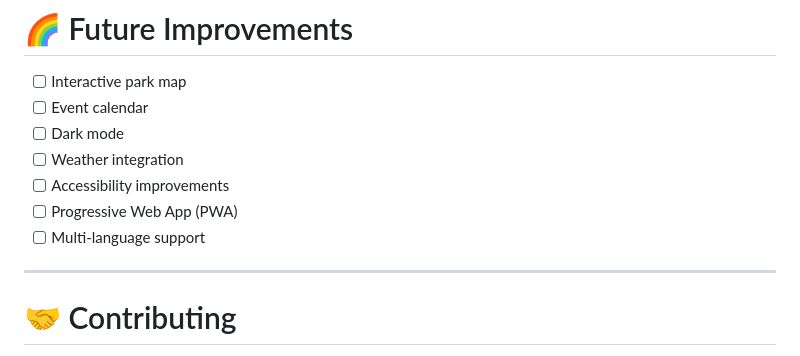
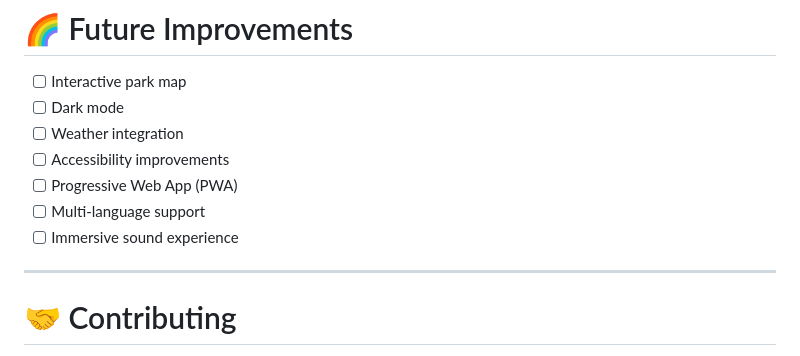
Before and after one commit to Luca-Naumann/PatrickLand, a Markdown page: README.md, the part around the change. Rendered like a GitHub page.

Commit message:
Updated future imrpovements README.md

```diff
--- a/README.md
+++ b/README.md
@@ -148,12 +148,12 @@ images/screenshots/gallery.png
 # 🌈 Future Improvements
 
 - [ ] Interactive park map
-- [ ] Event calendar
 - [ ] Dark mode
 - [ ] Weather integration
 - [ ] Accessibility improvements
 - [ ] Progressive Web App (PWA)
 - [ ] Multi-language support
+- [ ] Immersive sound experience
 
 ---
 
```
